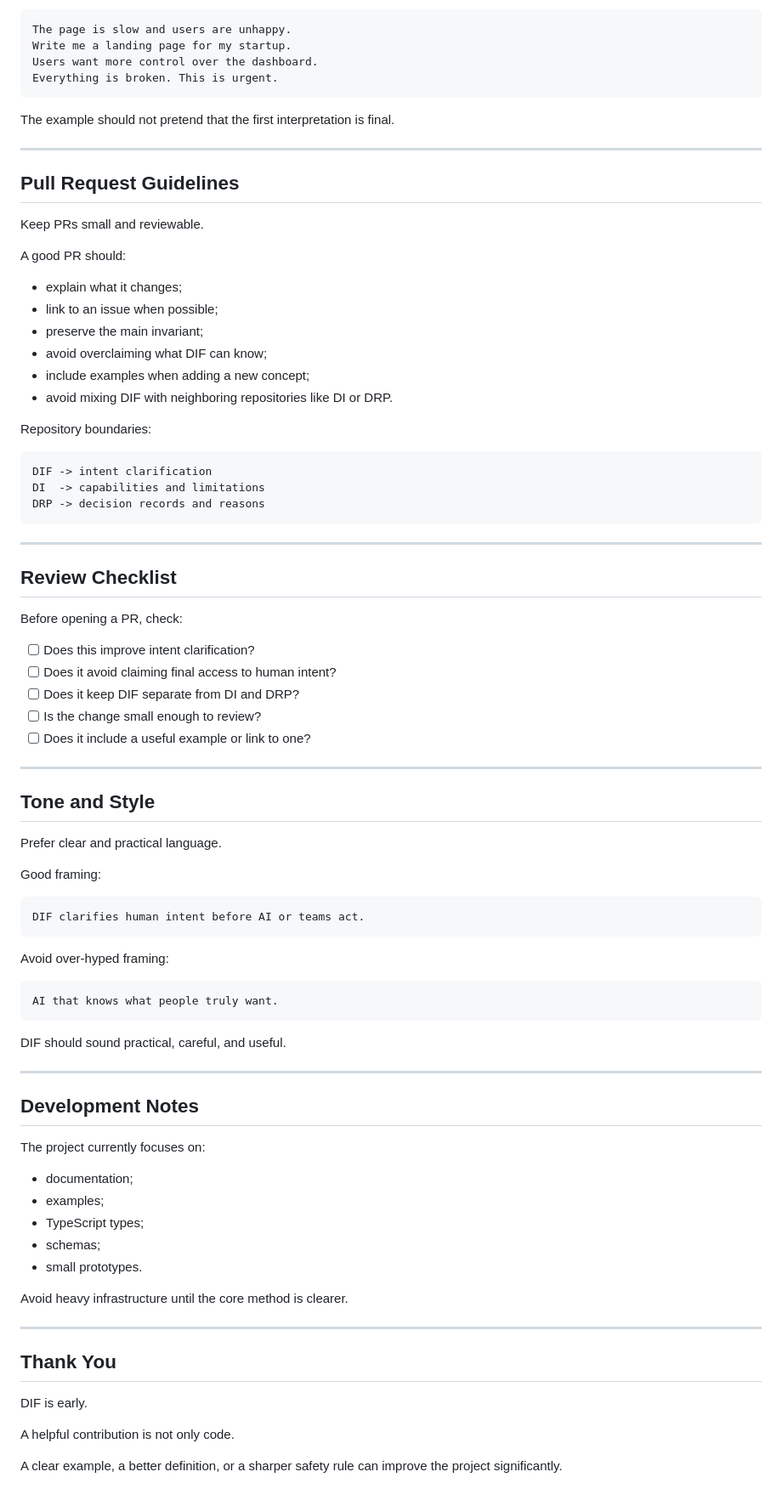
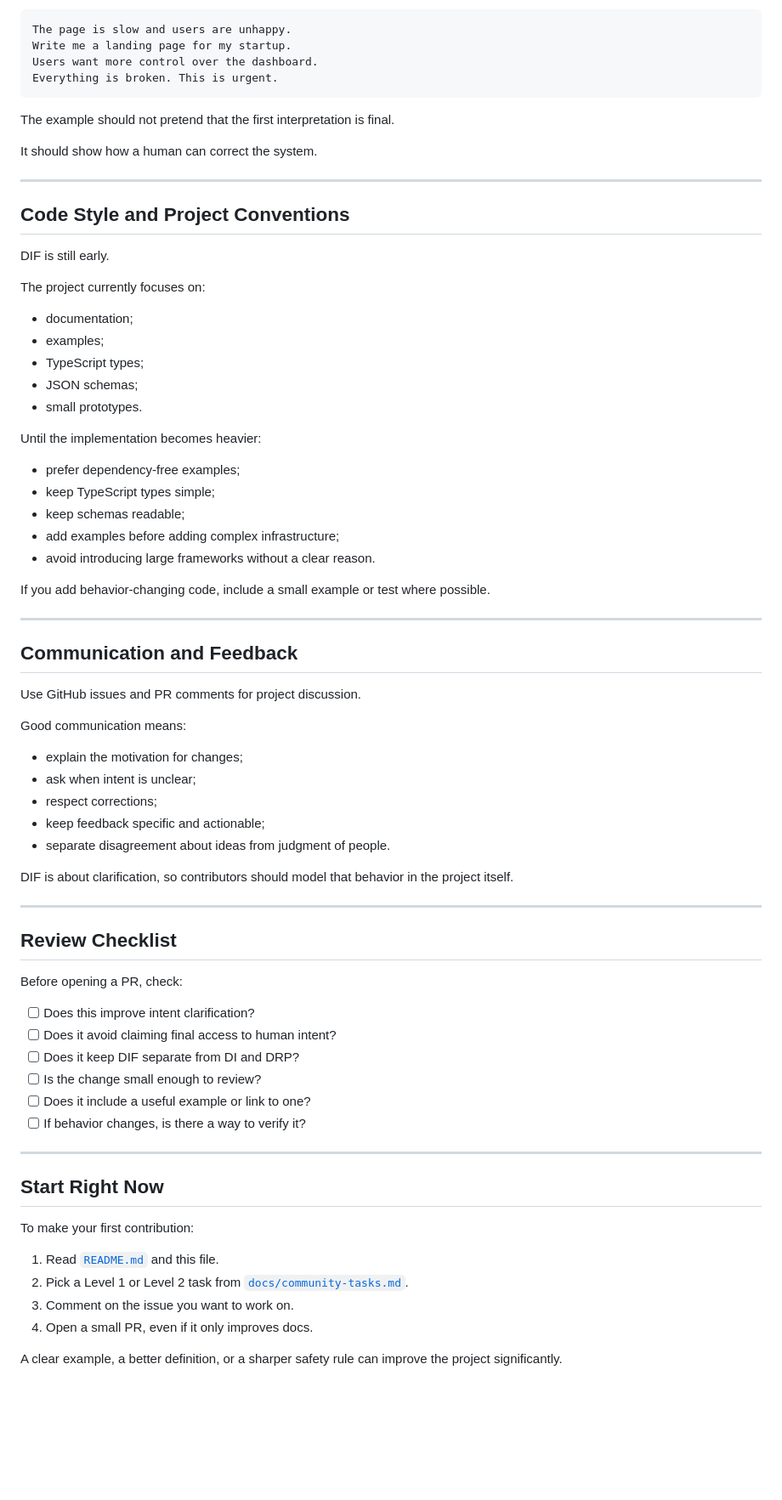
Before and after one commit to safal207/DIF, a Markdown page: CONTRIBUTING.md, the part around one of its changes. Shown at 85% size. GitHub-like rendering; blank space fills up the shorter version.

````diff
--- a/CONTRIBUTING.md
+++ b/CONTRIBUTING.md
@@ -130,28 +292,47 @@ Everything is broken. This is urgent.
 
 The example should not pretend that the first interpretation is final.
 
+It should show how a human can correct the system.
+
 ---
 
-## Pull Request Guidelines
+## Code Style and Project Conventions
 
-Keep PRs small and reviewable.
+DIF is still early.
 
-A good PR should:
+The project currently focuses on:
 
-- explain what it changes;
-- link to an issue when possible;
-- preserve the main invariant;
-- avoid overclaiming what DIF can know;
-- include examples when adding a new concept;
-- avoid mixing DIF with neighboring repositories like DI or DRP.
+- documentation;
+- examples;
+- TypeScript types;
+- JSON schemas;
+- small prototypes.
 
-Repository boundaries:
+Until the implementation becomes heavier:
 
-```text
-DIF -> intent clarification
-DI  -> capabilities and limitations
-DRP -> decision records and reasons
-```
+- prefer dependency-free examples;
+- keep TypeScript types simple;
+- keep schemas readable;
+- add examples before adding complex infrastructure;
+- avoid introducing large frameworks without a clear reason.
+
+If you add behavior-changing code, include a small example or test where possible.
+
+---
+
+## Communication and Feedback
+
+Use GitHub issues and PR comments for project discussion.
+
+Good communication means:
+
+- explain the motivation for changes;
+- ask when intent is unclear;
+- respect corrections;
+- keep feedback specific and actionable;
+- separate disagreement about ideas from judgment of people.
+
+DIF is about clarification, so contributors should model that behavior in the project itself.
 
 ---
 
@@ -164,47 +345,17 @@ Before opening a PR, check:
 - [ ] Does it keep DIF separate from DI and DRP?
 - [ ] Is the change small enough to review?
 - [ ] Does it include a useful example or link to one?
+- [ ] If behavior changes, is there a way to verify it?
 
 ---
 
-## Tone and Style
+## Start Right Now
 
-Prefer clear and practical language.
+To make your first contribution:
 
-Good framing:
-
-```text
-DIF clarifies human intent before AI or teams act.
-```
-
-Avoid over-hyped framing:
-
-```text
-AI that knows what people truly want.
-```
-
-DIF should sound practical, careful, and useful.
-
----
-
-## Development Notes
-
-The project currently focuses on:
-
-- documentation;
-- examples;
-- TypeScript types;
-- schemas;
-- small prototypes.
-
-Avoid heavy infrastructure until the core method is clearer.
-
----
-
-## Thank You
-
-DIF is early.
-
-A helpful contribution is not only code.
+1. Read [`README.md`](README.md) and this file.
+2. Pick a Level 1 or Level 2 task from [`docs/community-tasks.md`](docs/community-tasks.md).
+3. Comment on the issue you want to work on.
+4. Open a small PR, even if it only improves docs.
 
 A clear example, a better definition, or a sharper safety rule can improve the project significantly.
````
Also changed, not shown: other parts of CONTRIBUTING.md (+198 -36 lines).
